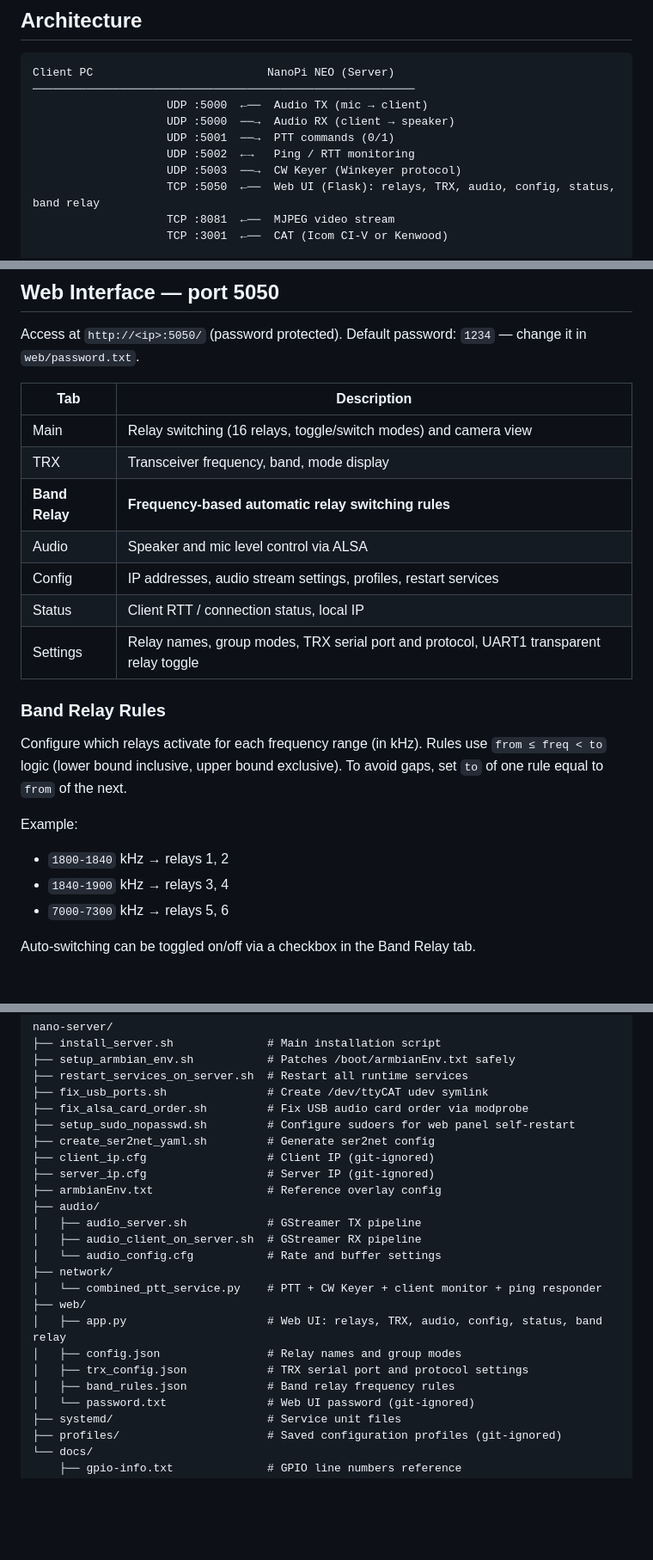
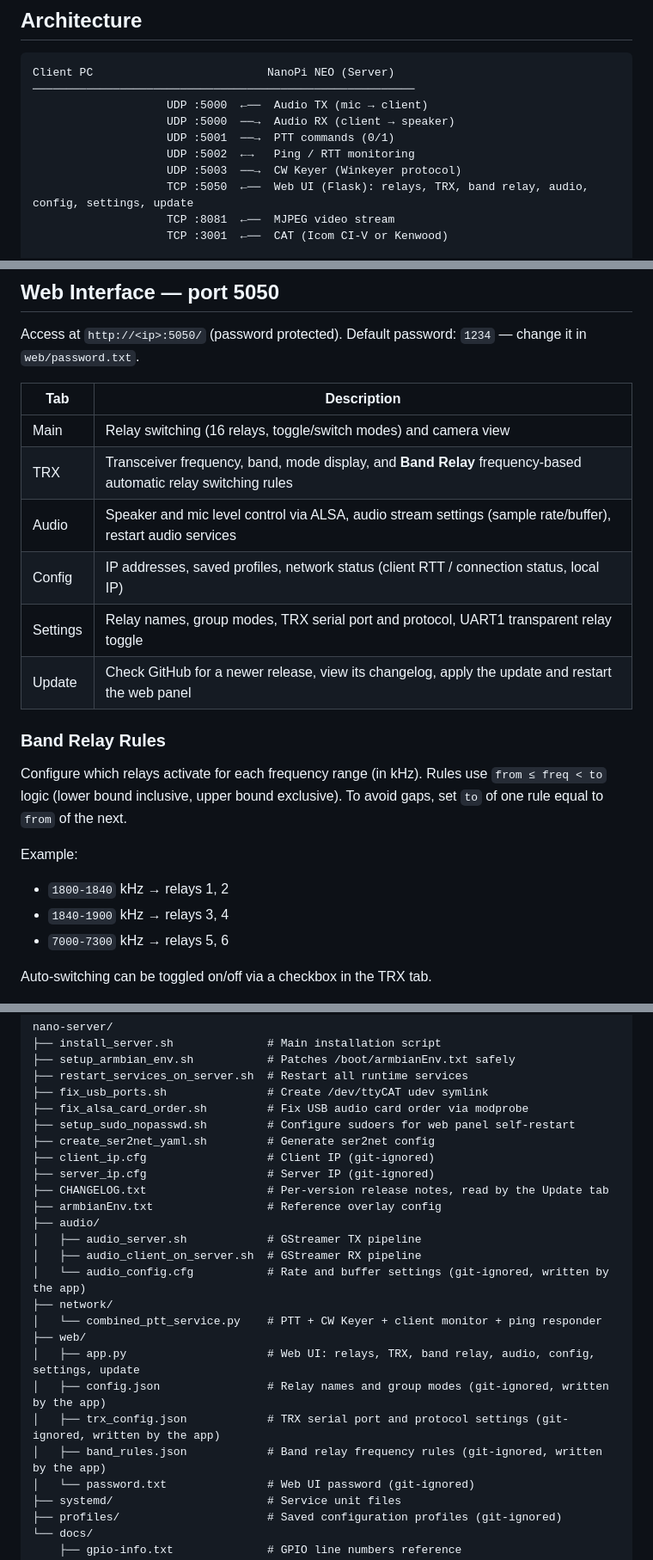
Before and after one commit to ra0sms/nano-server, a Markdown page: README.md, 3 parts joined by grey strips. Shown at 86% size. Rendered like a GitHub page; blank space fills up the shorter version.

```diff
--- a/README.md
+++ b/README.md
@@ -51,7 +52,7 @@ Client PC                          NanoPi NEO (Server)
                     UDP :5001  ──→  PTT commands (0/1)
                     UDP :5002  ←→   Ping / RTT monitoring
                     UDP :5003  ──→  CW Keyer (Winkeyer protocol)
-                    TCP :5050  ←──  Web UI (Flask): relays, TRX, audio, config, status, band relay
+                    TCP :5050  ←──  Web UI (Flask): relays, TRX, band relay, audio, config, settings, update
                     TCP :8081  ←──  MJPEG video stream
                     TCP :3001  ←──  CAT (Icom CI-V or Kenwood)
 
@@ -159,12 +160,11 @@ Default password: `1234` — change it in `web/password.txt`.
 | Tab | Description |
 |---|---|
 | Main | Relay switching (16 relays, toggle/switch modes) and camera view |
-| TRX | Transceiver frequency, band, mode display |
-| **Band Relay** | **Frequency-based automatic relay switching rules** |
-| Audio | Speaker and mic level control via ALSA |
-| Config | IP addresses, audio stream settings, profiles, restart services |
-| Status | Client RTT / connection status, local IP |
+| TRX | Transceiver frequency, band, mode display, and **Band Relay** frequency-based automatic relay switching rules |
+| Audio | Speaker and mic level control via ALSA, audio stream settings (sample rate/buffer), restart audio services |
+| Config | IP addresses, saved profiles, network status (client RTT / connection status, local IP) |
 | Settings | Relay names, group modes, TRX serial port and protocol, UART1 transparent relay toggle |
+| Update | Check GitHub for a newer release, view its changelog, apply the update and restart the web panel |
 
 ### Band Relay Rules
 
@@ -175,7 +175,7 @@ Example:
 - `1840-1900` kHz → relays 3, 4
 - `7000-7300` kHz → relays 5, 6
 
-Auto-switching can be toggled on/off via a checkbox in the Band Relay tab.
+Auto-switching can be toggled on/off via a checkbox in the TRX tab.
 
 ![WEB1](pics/nano-server-web-1.png)
 
@@ -382,18 +400,19 @@ nano-server/
 ├── create_ser2net_yaml.sh         # Generate ser2net config
 ├── client_ip.cfg                  # Client IP (git-ignored)
 ├── server_ip.cfg                  # Server IP (git-ignored)
+├── CHANGELOG.txt                  # Per-version release notes, read by the Update tab
 ├── armbianEnv.txt                 # Reference overlay config
 ├── audio/
 │   ├── audio_server.sh            # GStreamer TX pipeline
 │   ├── audio_client_on_server.sh  # GStreamer RX pipeline
-│   └── audio_config.cfg           # Rate and buffer settings
+│   └── audio_config.cfg           # Rate and buffer settings (git-ignored, written by the app)
 ├── network/
 │   └── combined_ptt_service.py    # PTT + CW Keyer + client monitor + ping responder
 ├── web/
-│   ├── app.py                     # Web UI: relays, TRX, audio, config, status, band relay
-│   ├── config.json                # Relay names and group modes
-│   ├── trx_config.json            # TRX serial port and protocol settings
-│   ├── band_rules.json            # Band relay frequency rules
+│   ├── app.py                     # Web UI: relays, TRX, band relay, audio, config, settings, update
+│   ├── config.json                # Relay names and group modes (git-ignored, written by the app)
+│   ├── trx_config.json            # TRX serial port and protocol settings (git-ignored, written by the app)
+│   ├── band_rules.json            # Band relay frequency rules (git-ignored, written by the app)
 │   └── password.txt               # Web UI password (git-ignored)
 ├── systemd/                       # Service unit files
 ├── profiles/                      # Saved configuration profiles (git-ignored)
```
Also changed, not shown: other parts of README.md (+24 -5 lines).
